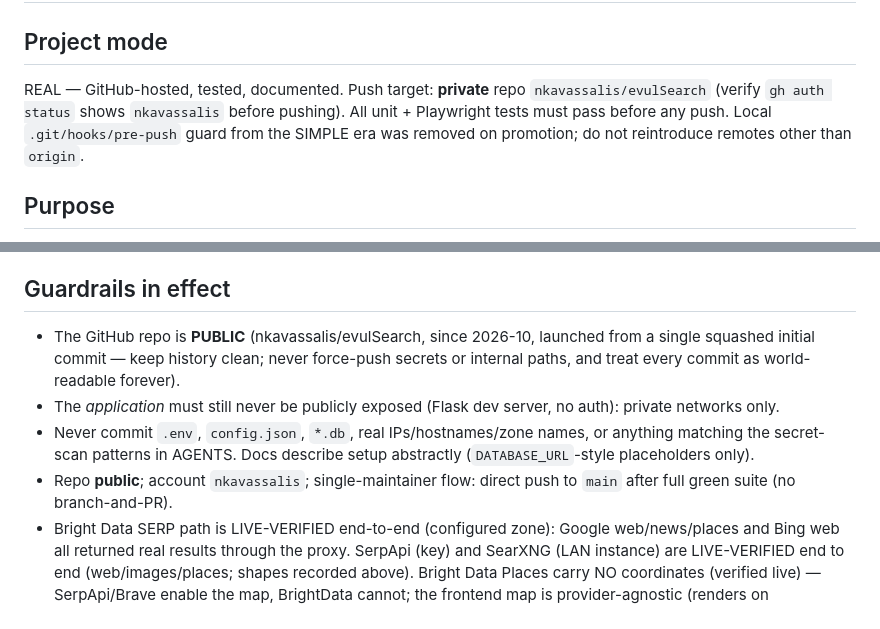
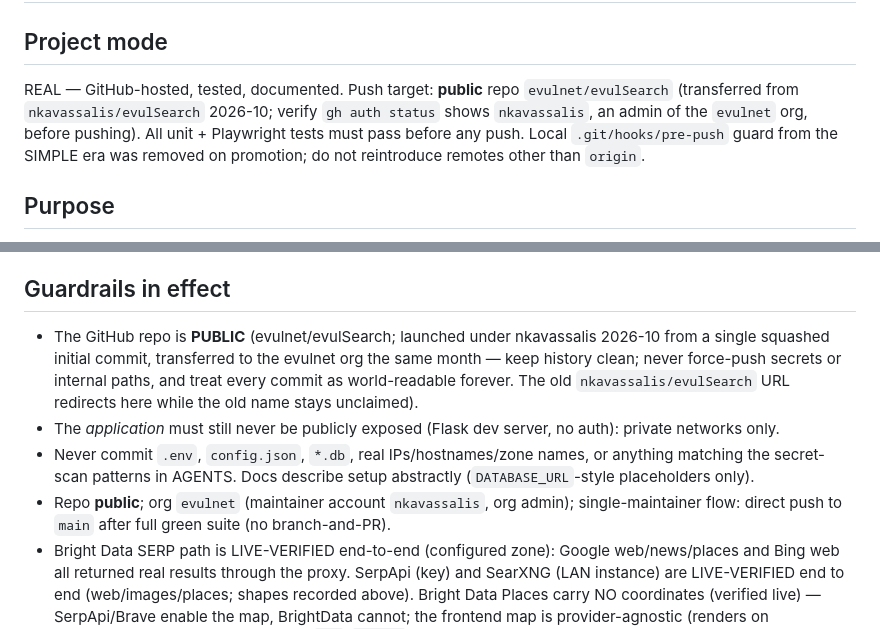
Before and after one commit to evulnet/evulSearch, a Markdown page: AGENTS.md, 2 parts joined by grey strips. Rendered like a GitHub page.

Commit message:
Repo transferred to evulnet org: update AGENTS push target and guardrails

```diff
--- a/AGENTS.md
+++ b/AGENTS.md
@@ -1,7 +1,7 @@
 # AGENTS.md
 
 ## Project mode
-REAL — GitHub-hosted, tested, documented. Push target: **private** repo `nkavassalis/evulSearch` (verify `gh auth status` shows `nkavassalis` before pushing). All unit + Playwright tests must pass before any push. Local `.git/hooks/pre-push` guard from the SIMPLE era was removed on promotion; do not reintroduce remotes other than `origin`.
+REAL — GitHub-hosted, tested, documented. Push target: **public** repo `evulnet/evulSearch` (transferred from `nkavassalis/evulSearch` 2026-10; verify `gh auth status` shows `nkavassalis`, an admin of the `evulnet` org, before pushing). All unit + Playwright tests must pass before any push. Local `.git/hooks/pre-push` guard from the SIMPLE era was removed on promotion; do not reintroduce remotes other than `origin`.
 
 ## Purpose
 evulSearch: a small self-hosted, privacy-focused search service. A Flask server proxies Brave Search APIs (and optionally Bright Data SERP for Google/Bing) so API keys never reach the browser. Intended for private networks only (e.g. served over WireGuard); the app itself must never be exposed publicly. UI state lives in browser localStorage; the server keeps no state or logs.
@@ -311,15 +311,18 @@ HOST=0.0.0.0 .venv/bin/python app.py         # private-network/LAN test bind
 
 ## Guardrails in effect
 
-- The GitHub repo is **PUBLIC** (nkavassalis/evulSearch, since 2026-10, launched
-  from a single squashed initial commit — keep history clean; never force-push
-  secrets or internal paths, and treat every commit as world-readable forever).
+- The GitHub repo is **PUBLIC** (evulnet/evulSearch; launched under
+  nkavassalis 2026-10 from a single squashed initial commit, transferred to
+  the evulnet org the same month — keep history clean; never force-push
+  secrets or internal paths, and treat every commit as world-readable forever.
+  The old `nkavassalis/evulSearch` URL redirects here while the old name
+  stays unclaimed).
 - The *application* must still never be publicly exposed (Flask dev server,
   no auth): private networks only.
 - Never commit `.env`, `config.json`, `*.db`, real IPs/hostnames/zone names,
   or anything matching the secret-scan patterns in AGENTS. Docs describe
   setup abstractly (`DATABASE_URL`-style placeholders only).
-- Repo **public**; account `nkavassalis`; single-maintainer flow: direct push to `main` after full green suite (no branch-and-PR).
+- Repo **public**; org `evulnet` (maintainer account `nkavassalis`, org admin); single-maintainer flow: direct push to `main` after full green suite (no branch-and-PR).
 - Bright Data SERP path is LIVE-VERIFIED end-to-end (configured zone):
   Google web/news/places and Bing web all returned real results through the
   proxy. SerpApi (key) and SearXNG (LAN instance) are LIVE-VERIFIED end to end
```
